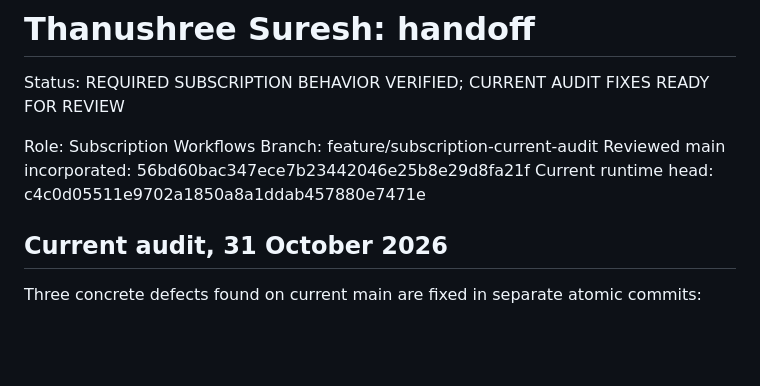
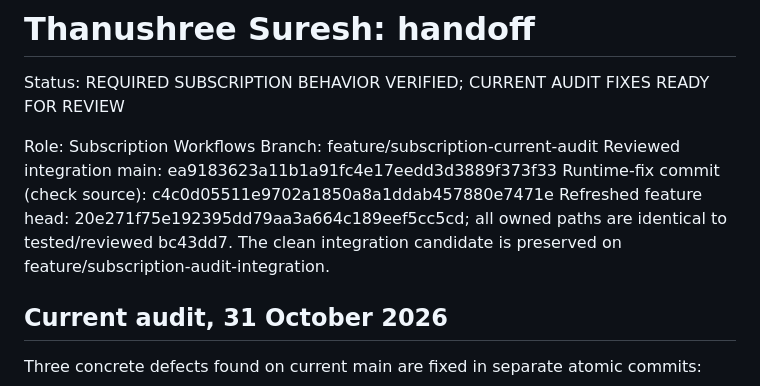
Before and after one commit to 9MidhunPM/Cadentra, a Markdown page: handoffs/thanushree-suresh.md, the part around the change. GitHub-like rendering; blank space fills up the shorter version.

Commit message:
docs(subscriptions): identify refreshed integration baseline

```diff
--- a/handoffs/thanushree-suresh.md
+++ b/handoffs/thanushree-suresh.md
@@ -4,8 +4,11 @@ Status: REQUIRED SUBSCRIPTION BEHAVIOR VERIFIED; CURRENT AUDIT FIXES READY FOR R
 
 Role: Subscription Workflows
 Branch: feature/subscription-current-audit
-Reviewed main incorporated: 56bd60bac347ece7b23442046e25b8e29d8fa21f
-Current runtime head: c4c0d05511e9702a1850a8a1ddab457880e7471e
+Reviewed integration main: ea9183623a11b1a91fc4e17eedd3d3889f373f33
+Runtime-fix commit (check source): c4c0d05511e9702a1850a8a1ddab457880e7471e
+Refreshed feature head: 20e271f75e192395dd79aa3a664c189eef5cc5cd;
+all owned paths are identical to tested/reviewed bc43dd7. The clean integration
+candidate is preserved on feature/subscription-audit-integration.
 
 ## Current audit, 31 October 2026
 
```
